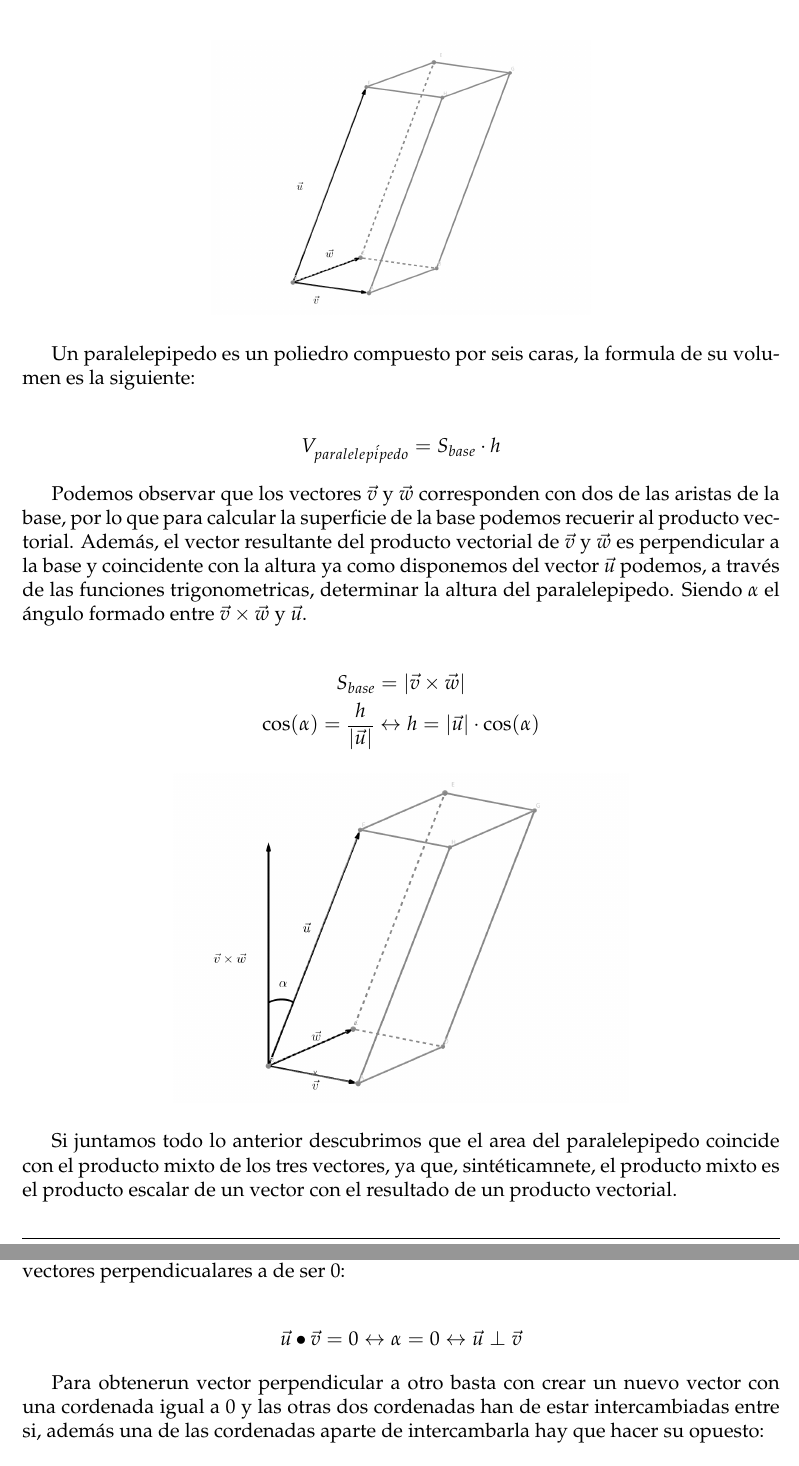
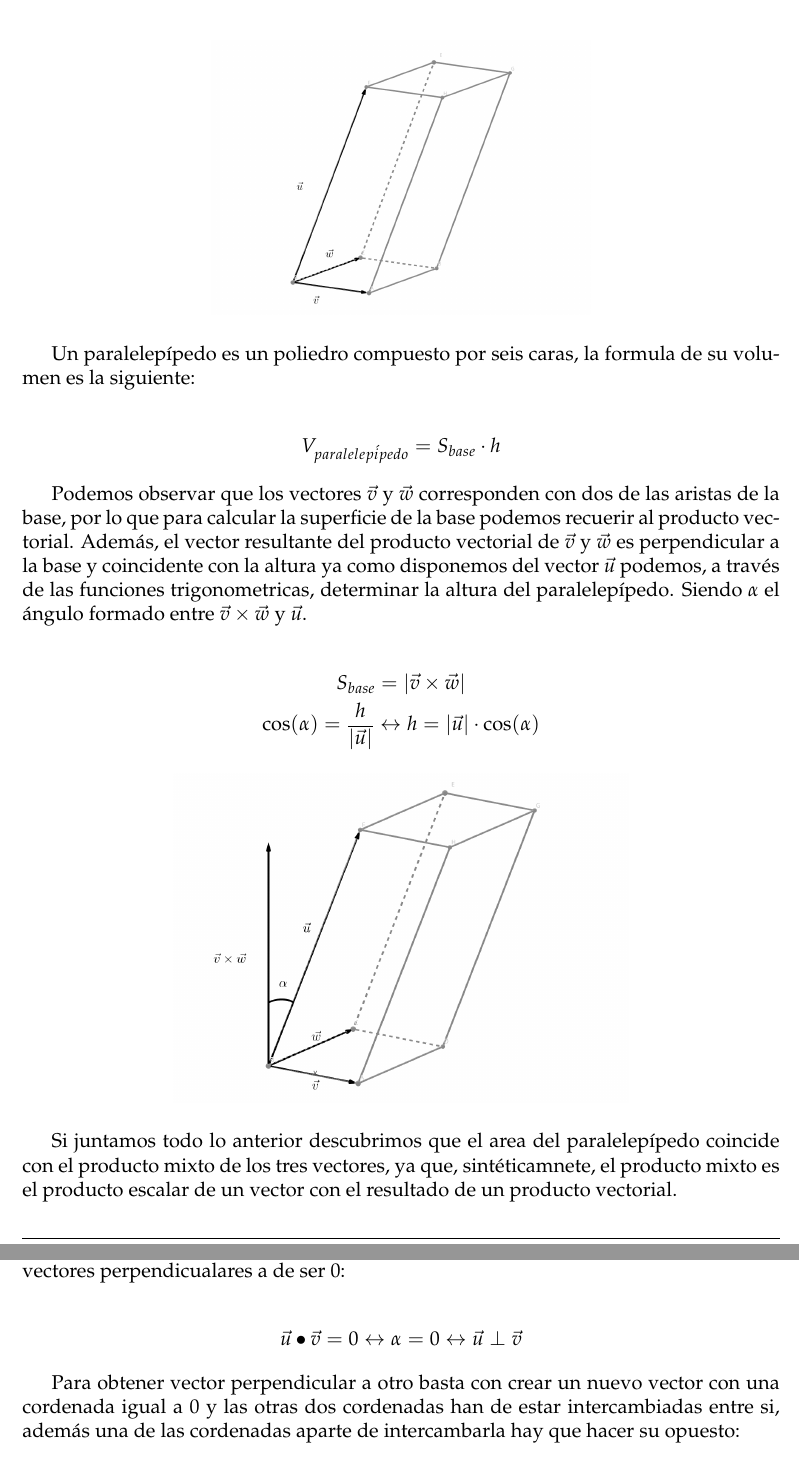
Before and after one commit to JavierRibaldelRio/Ejercicios-Matematicas-2-Bach, a LaTeX problem sheet (Espacio_Vectorial/main.tex): two parts of pages 6 and 7 of 7, joined at a grey line, cut so that both start at the same text. Compiled offline with pdfLaTeX.

Commit message:
Correción de errores tipográficos

```diff
--- a/Espacio_Vectorial/main.tex
+++ b/Espacio_Vectorial/main.tex
@@ -387,13 +387,13 @@ tetraedro y paralelepípedo definidos, la altura dada una cara.
 	\includegraphics[width=0.5\columnwidth]{Paralelepipedo.png} % Example image
 \end{center}
 
-Un paralelepipedo es un poliedro compuesto por seis caras, la formula de su volumen es la siguiente:
+Un paralelepípedo es un poliedro compuesto por seis caras, la formula de su volumen es la siguiente:
 
 \begin{gather*}
 	V_{paralelep\acute{i}pedo} = S_{base} \cdot h
 \end{gather*}
 
-Podemos observar que los vectores $\vv$ y $\vw$ corresponden con dos de las aristas de la base, por lo que para calcular la superficie de la base podemos recuerir al producto vectorial. Además, el vector resultante del producto vectorial de $\vv$ y $\vw$ es perpendicular a la base y  coincidente con la altura  ya  como disponemos del vector $\vu$ podemos, a través de las funciones trigonometricas, determinar la altura del paralelepipedo. Siendo $\alpha$ el ángulo formado entre $\vv \times \vw$ y $\vu$.
+Podemos observar que los vectores $\vv$ y $\vw$ corresponden con dos de las aristas de la base, por lo que para calcular la superficie de la base podemos recuerir al producto vectorial. Además, el vector resultante del producto vectorial de $\vv$ y $\vw$ es perpendicular a la base y  coincidente con la altura  ya  como disponemos del vector $\vu$ podemos, a través de las funciones trigonometricas, determinar la altura del paralelepípedo. Siendo $\alpha$ el ángulo formado entre $\vv \times \vw$ y $\vu$.
 
 \begin{gather*}
 	S_{base} = |\vv \times \vw|\\
@@ -405,7 +405,7 @@ Podemos observar que los vectores $\vv$ y $\vw$ corresponden con dos de las aris
 	\includegraphics[width=0.6\columnwidth]{geogebra-export.png} % Example image
 \end{center}
 
-Si juntamos todo lo anterior descubrimos que el area del paralelepipedo coincide con el producto mixto de los tres vectores, ya que, sintéticamnete, el producto mixto es el producto escalar de un vector con el resultado de un producto vectorial.
+Si juntamos todo lo anterior descubrimos que el area del paralelepípedo coincide con el producto mixto de los tres vectores, ya que, sintéticamnete, el producto mixto es el producto escalar de un vector con el resultado de un producto vectorial.
 
 \begin{gather*}
 	V_{paralelep\acute{i}pedo} = S_{base} \cdot h = |\vv \times \vw| \cdot |\vu| \cdot \cos(\alpha) = |\vu| \cdot|\vv \times \vw| \cdot \cos(\alpha)=[\vu,\vv,\vw]\\
@@ -445,7 +445,7 @@ vectores perpendiculares a un vector dado y a dos vectores dados
 	\vu \bullet \vv = 0 \leftrightarrow \alpha = 0 \leftrightarrow  \vu \perp \vv
 \end{gather*}
 
-Para obtenerun vector perpendicular a otro basta con crear un nuevo vector con una cordenada igual a 0 y las otras dos cordenadas han de estar intercambiadas entre si, además una de las cordenadas aparte de intercambarla hay que hacer su opuesto:
+Para obtener vector perpendicular a otro basta con crear un nuevo vector con una cordenada igual a 0 y las otras dos cordenadas han de estar intercambiadas entre si, además una de las cordenadas aparte de intercambarla hay que hacer su opuesto:
 
 \begin{gather*}
 	\vu=(v_1,v_2,v_3); \vv=(0, -v_3,v_2); \vu \perp \vv
```
Also changed, not shown: Espacio_Vectorial/main.pdf, Espacio_Vectorial/main.tex (4 more changed lines).
